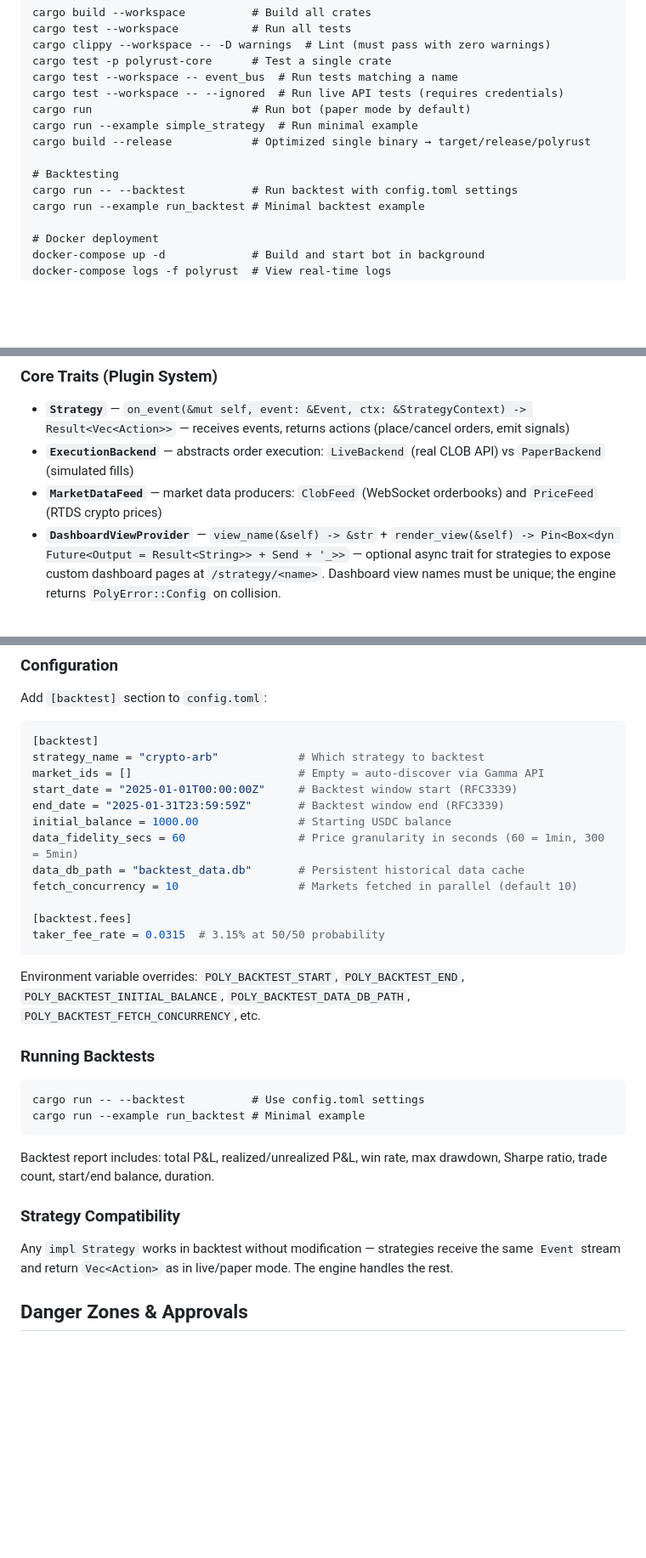
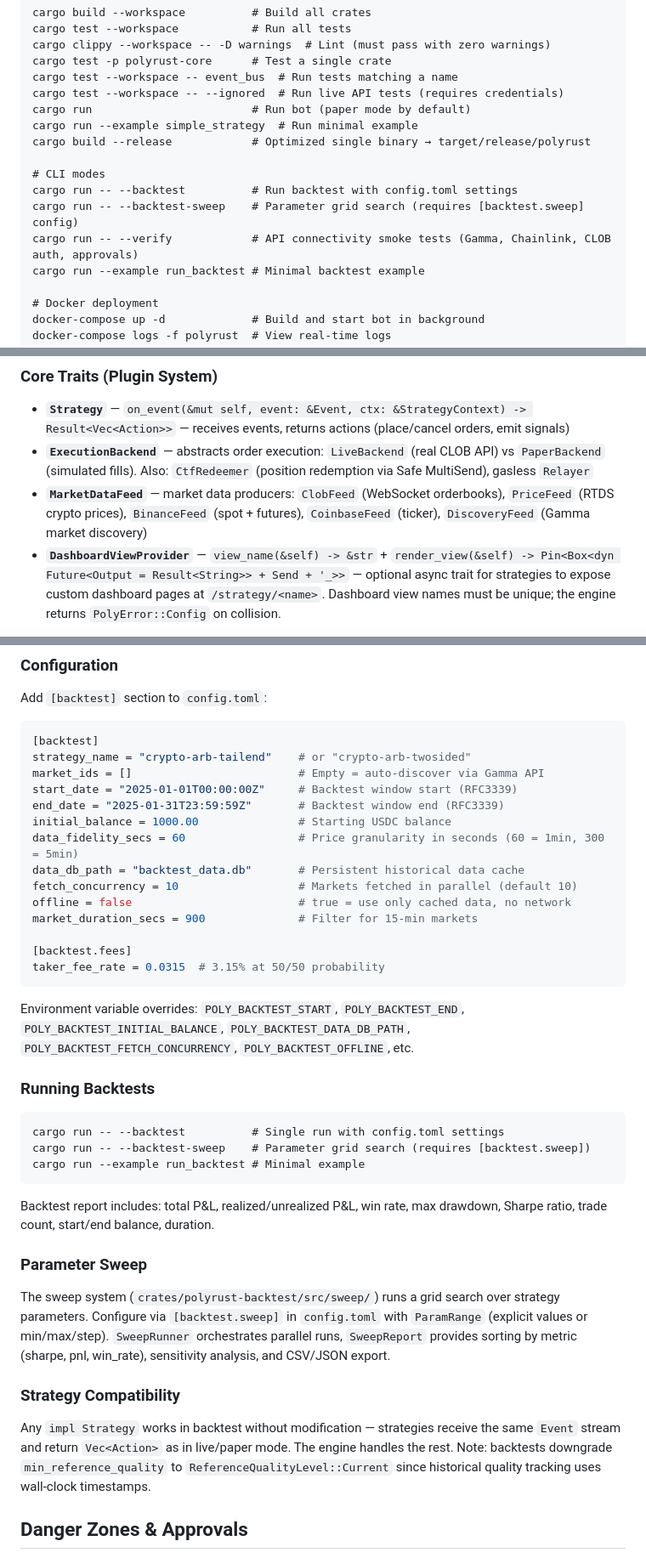
Before and after one commit to nniel-ape/polyrust, a Markdown page: CLAUDE.md, 3 parts joined by grey strips. Shown at 85% size. GitHub-like rendering; blank space fills up the shorter version.

````diff
--- a/CLAUDE.md
+++ b/CLAUDE.md
@@ -21,8 +21,10 @@ cargo run                        # Run bot (paper mode by default)
 cargo run --example simple_strategy  # Run minimal example
 cargo build --release            # Optimized single binary → target/release/polyrust
 
-# Backtesting
+# CLI modes
 cargo run -- --backtest          # Run backtest with config.toml settings
+cargo run -- --backtest-sweep    # Parameter grid search (requires [backtest.sweep] config)
+cargo run -- --verify            # API connectivity smoke tests (Gamma, Chainlink, CLOB auth, approvals)
 cargo run --example run_backtest # Minimal backtest example
 
 # Docker deployment
@@ -54,8 +56,8 @@ src/main.rs → wires all crates into a single binary
 ### Core Traits (Plugin System)
 
 - **`Strategy`** — `on_event(&mut self, event: &Event, ctx: &StrategyContext) -> Result<Vec<Action>>` — receives events, returns actions (place/cancel orders, emit signals)
-- **`ExecutionBackend`** — abstracts order execution: `LiveBackend` (real CLOB API) vs `PaperBackend` (simulated fills)
-- **`MarketDataFeed`** — market data producers: `ClobFeed` (WebSocket orderbooks) and `PriceFeed` (RTDS crypto prices)
+- **`ExecutionBackend`** — abstracts order execution: `LiveBackend` (real CLOB API) vs `PaperBackend` (simulated fills). Also: `CtfRedeemer` (position redemption via Safe MultiSend), gasless `Relayer`
+- **`MarketDataFeed`** — market data producers: `ClobFeed` (WebSocket orderbooks), `PriceFeed` (RTDS crypto prices), `BinanceFeed` (spot + futures), `CoinbaseFeed` (ticker), `DiscoveryFeed` (Gamma market discovery)
 - **`DashboardViewProvider`** — `view_name(&self) -> &str` + `render_view(&self) -> Pin<Box<dyn Future<Output = Result<String>> + Send + '_>>` — optional async trait for strategies to expose custom dashboard pages at `/strategy/<name>`. Dashboard view names must be unique; the engine returns `PolyError::Config` on collision.
 
 ### Event Flow
@@ -294,7 +253,7 @@ Add `[backtest]` section to `config.toml`:
 
 ```toml
 [backtest]
-strategy_name = "crypto-arb"            # Which strategy to backtest
+strategy_name = "crypto-arb-tailend"    # or "crypto-arb-twosided"
 market_ids = []                         # Empty = auto-discover via Gamma API
 start_date = "2025-01-01T00:00:00Z"     # Backtest window start (RFC3339)
 end_date = "2025-01-31T23:59:59Z"       # Backtest window end (RFC3339)
@@ -302,25 +261,32 @@ initial_balance = 1000.00               # Starting USDC balance
 data_fidelity_secs = 60                 # Price granularity in seconds (60 = 1min, 300 = 5min)
 data_db_path = "backtest_data.db"       # Persistent historical data cache
 fetch_concurrency = 10                  # Markets fetched in parallel (default 10)
+offline = false                         # true = use only cached data, no network
+market_duration_secs = 900              # Filter for 15-min markets
 
 [backtest.fees]
 taker_fee_rate = 0.0315  # 3.15% at 50/50 probability
 ```
 
-Environment variable overrides: `POLY_BACKTEST_START`, `POLY_BACKTEST_END`, `POLY_BACKTEST_INITIAL_BALANCE`, `POLY_BACKTEST_DATA_DB_PATH`, `POLY_BACKTEST_FETCH_CONCURRENCY`, etc.
+Environment variable overrides: `POLY_BACKTEST_START`, `POLY_BACKTEST_END`, `POLY_BACKTEST_INITIAL_BALANCE`, `POLY_BACKTEST_DATA_DB_PATH`, `POLY_BACKTEST_FETCH_CONCURRENCY`, `POLY_BACKTEST_OFFLINE`, etc.
 
 ### Running Backtests
 
 ```fish
-cargo run -- --backtest          # Use config.toml settings
+cargo run -- --backtest          # Single run with config.toml settings
+cargo run -- --backtest-sweep    # Parameter grid search (requires [backtest.sweep])
 cargo run --example run_backtest # Minimal example
 ```
 
 Backtest report includes: total P&L, realized/unrealized P&L, win rate, max drawdown, Sharpe ratio, trade count, start/end balance, duration.
 
+### Parameter Sweep
+
+The sweep system (`crates/polyrust-backtest/src/sweep/`) runs a grid search over strategy parameters. Configure via `[backtest.sweep]` in `config.toml` with `ParamRange` (explicit values or min/max/step). `SweepRunner` orchestrates parallel runs, `SweepReport` provides sorting by metric (sharpe, pnl, win_rate), sensitivity analysis, and CSV/JSON export.
+
 ### Strategy Compatibility
 
-Any `impl Strategy` works in backtest without modification — strategies receive the same `Event` stream and return `Vec<Action>` as in live/paper mode. The engine handles the rest.
+Any `impl Strategy` works in backtest without modification — strategies receive the same `Event` stream and return `Vec<Action>` as in live/paper mode. The engine handles the rest. Note: backtests downgrade `min_reference_quality` to `ReferenceQualityLevel::Current` since historical quality tracking uses wall-clock timestamps.
 
 ## Danger Zones & Approvals
 
````
Also changed, not shown: other parts of CLAUDE.md (+12 -52 lines).
